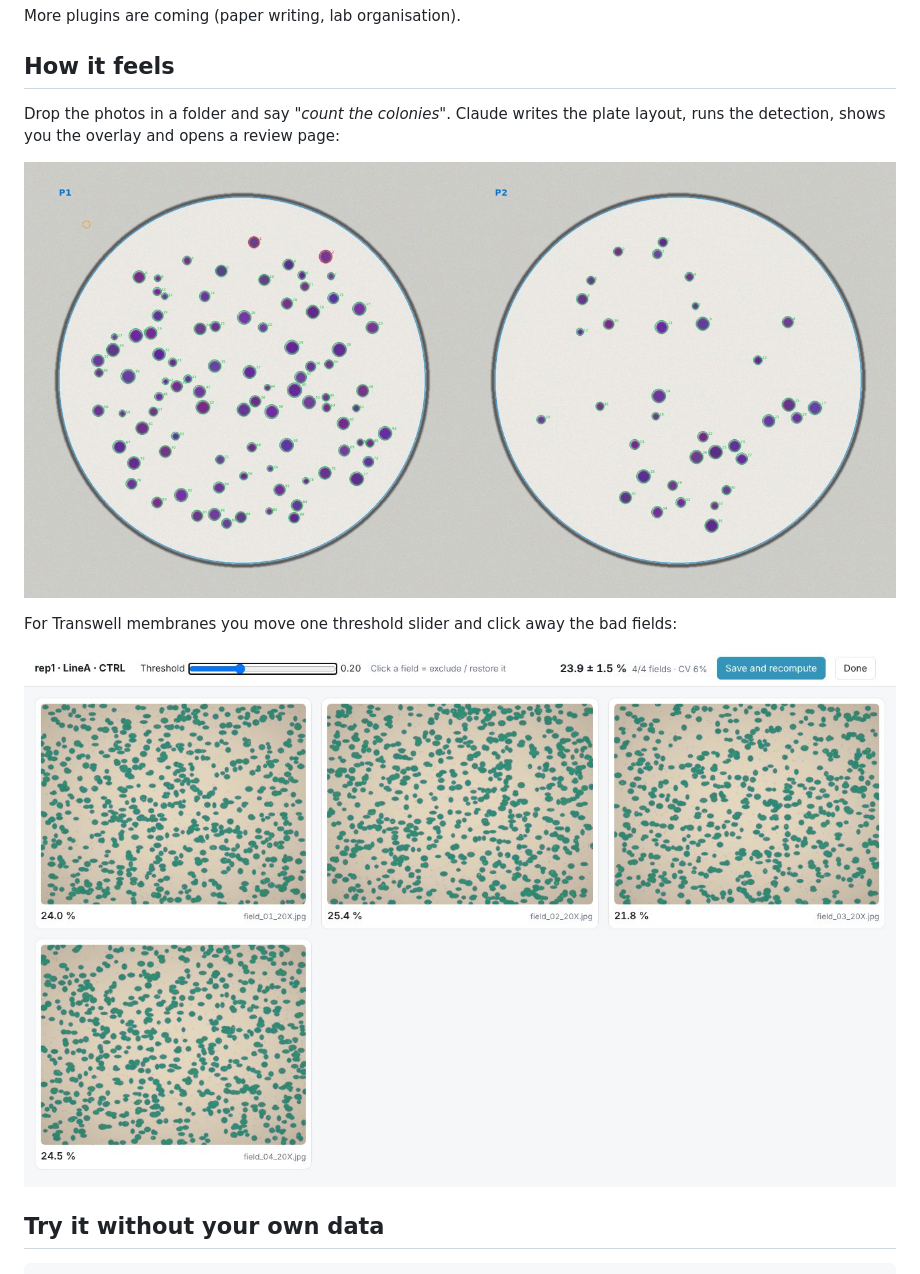
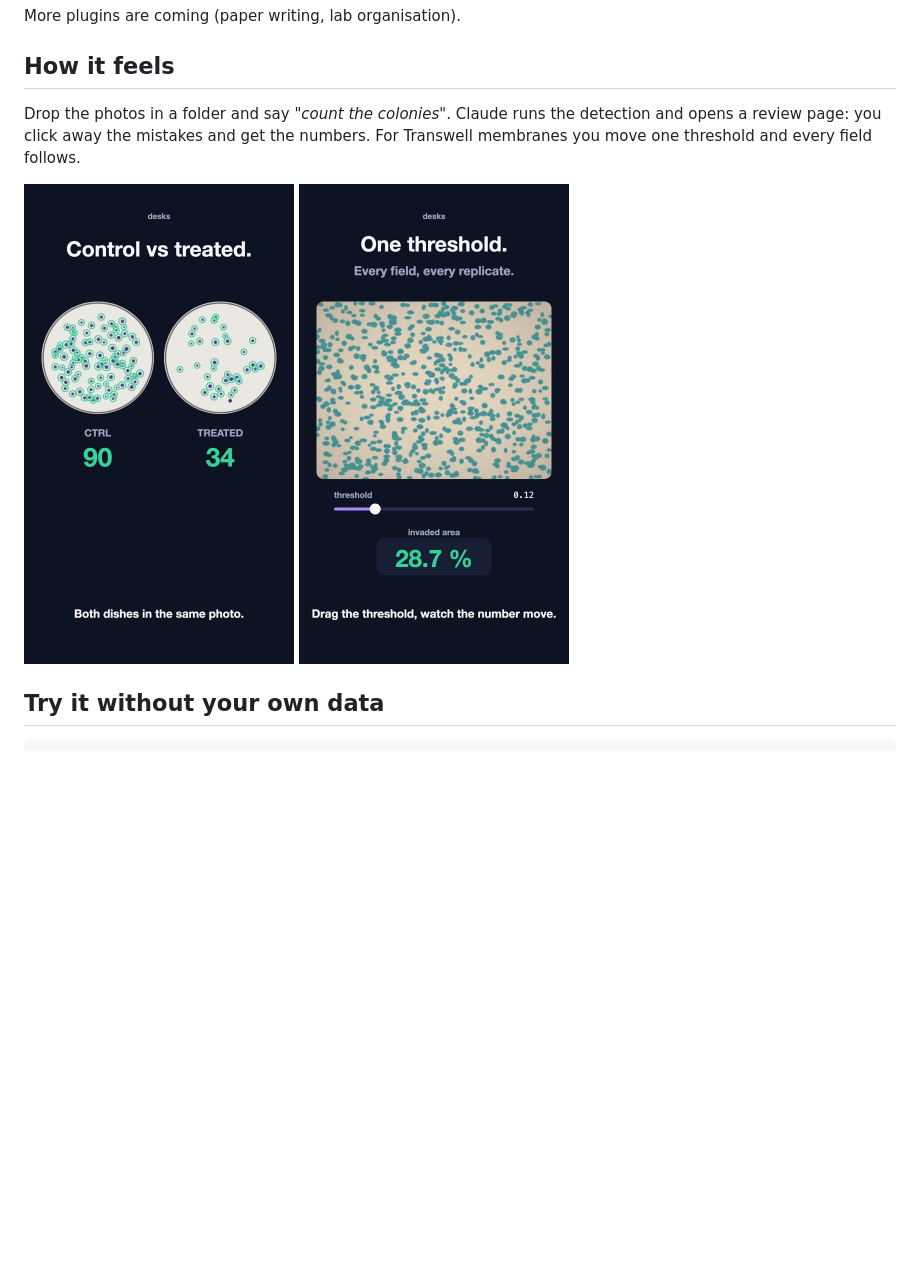
Before and after one commit to adesantis97/desks, a Markdown page: README.md, the part around the change. GitHub-like rendering; pictures changed too: docs/colony-count-overlay.jpg (deleted), docs/colony-count.jpg (added), docs/invasion-count-review.jpg (deleted); blank space fills up the shorter version.

Commit message:
README: images taken from the reel, side by side

```diff
--- a/README.md
+++ b/README.md
@@ -29,13 +29,12 @@ More plugins are coming (paper writing, lab organisation).
 
 ## How it feels
 
-Drop the photos in a folder and say *"count the colonies"*. Claude writes the plate layout, runs the detection, shows you the overlay and opens a review page:
+Drop the photos in a folder and say *"count the colonies"*. Claude runs the detection and opens a review page: you click away the mistakes and get the numbers. For Transwell membranes you move one threshold and every field follows.
 
-![colony-count overlay](docs/colony-count-overlay.jpg)
-
-For Transwell membranes you move one threshold slider and click away the bad fields:
-
-![invasion-count review](docs/invasion-count-review.jpg)
+<p>
+  <img src="docs/colony-count.jpg" width="270" alt="colony-count: control vs treated, colonies counted per dish">
+  <img src="docs/invasion-count.jpg" width="270" alt="invasion-count: one threshold, invaded area per field">
+</p>
 
 ## Try it without your own data
 
```
